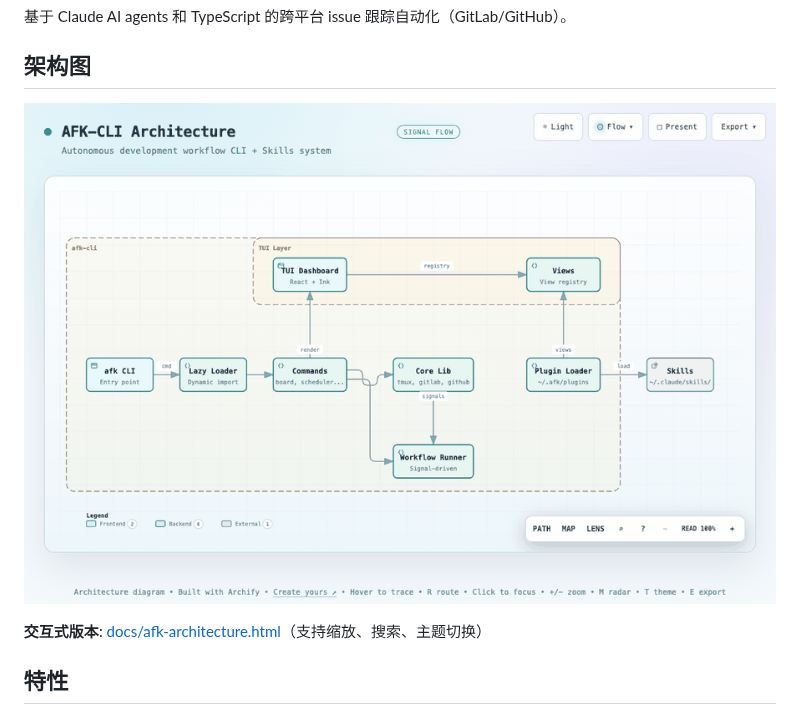
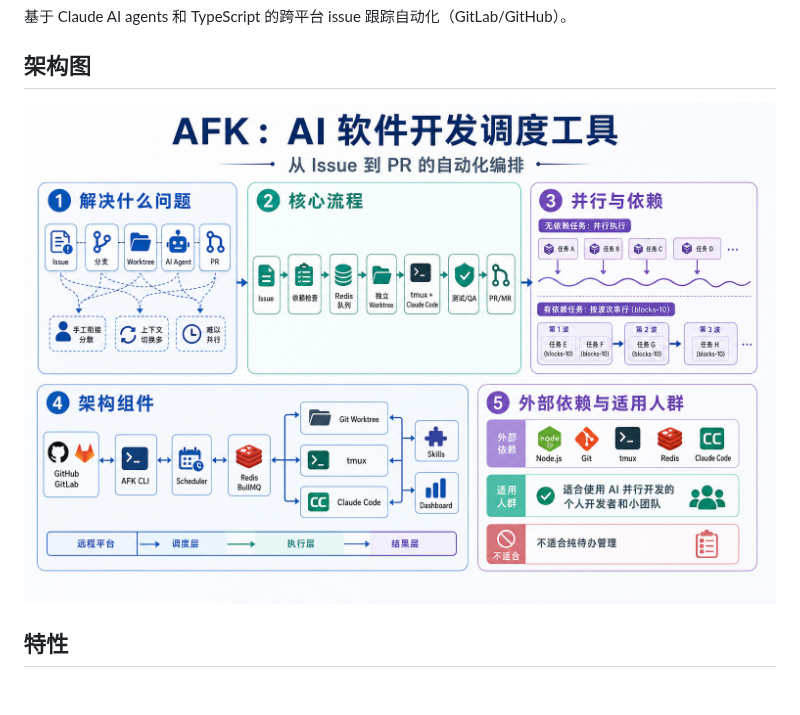
Before and after one commit to easyhaloo/afk, a Markdown page: README.md, the part around the change. GitHub-like rendering; pictures changed too: assets/afk-architecture.gif (deleted), assets/afk-architecture.jpg (added); blank space fills up the shorter version.

Commit message:
Revert "docs: add AFK architecture diagrams (HTML + GIF)"
This reverts commit b6fc340c1b024bac68c4b57e8113a97363462a91.

```diff
--- a/README.md
+++ b/README.md
@@ -6,9 +6,7 @@
 
 ## 架构图
 
-![AFK 架构](assets/afk-architecture.gif)
-
-**交互式版本**: [docs/afk-architecture.html](docs/afk-architecture.html)（支持缩放、搜索、主题切换）
+![AFK 架构](assets/afk-architecture.jpg)
 
 ## 特性
 
```
Also changed, not shown: 3 other files.
